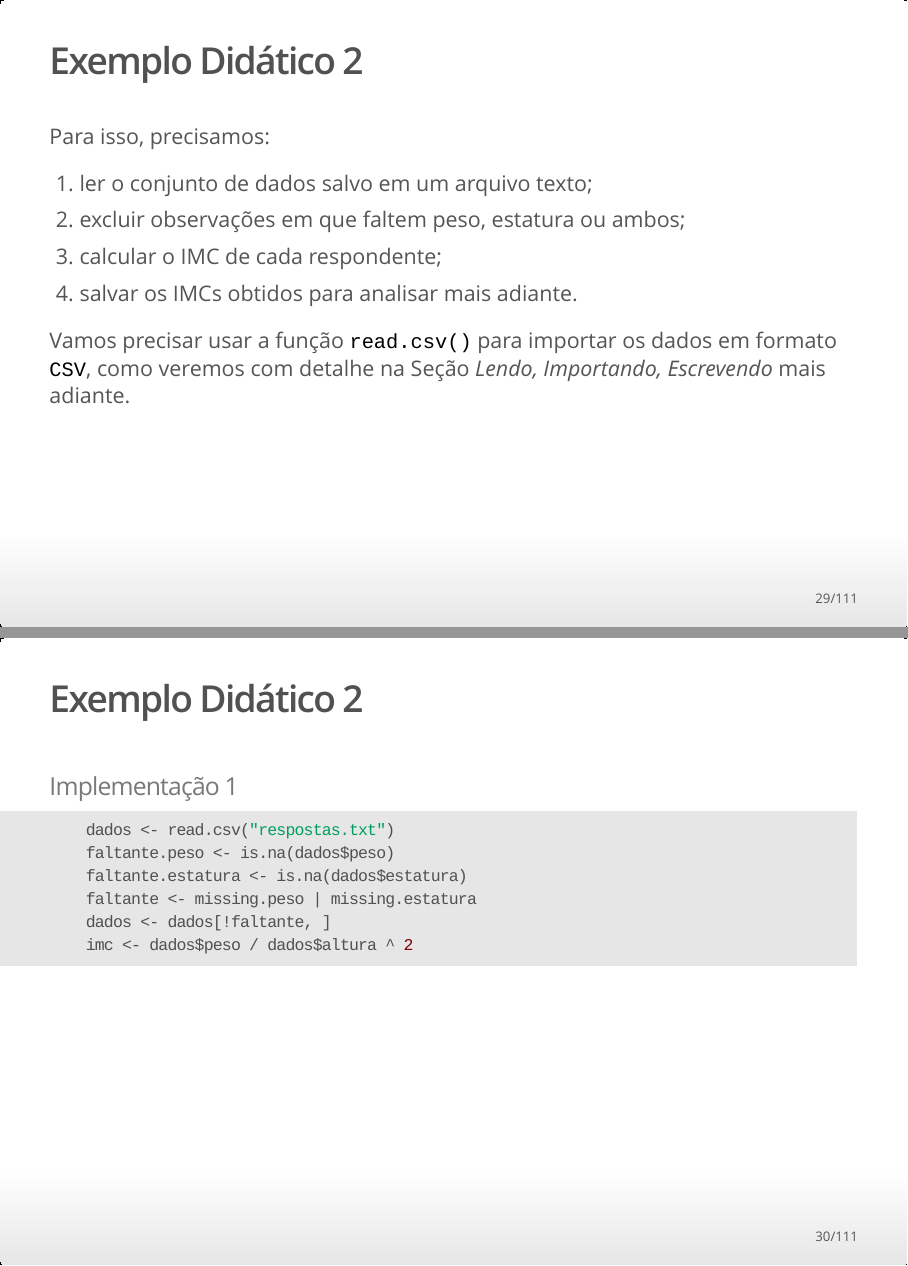
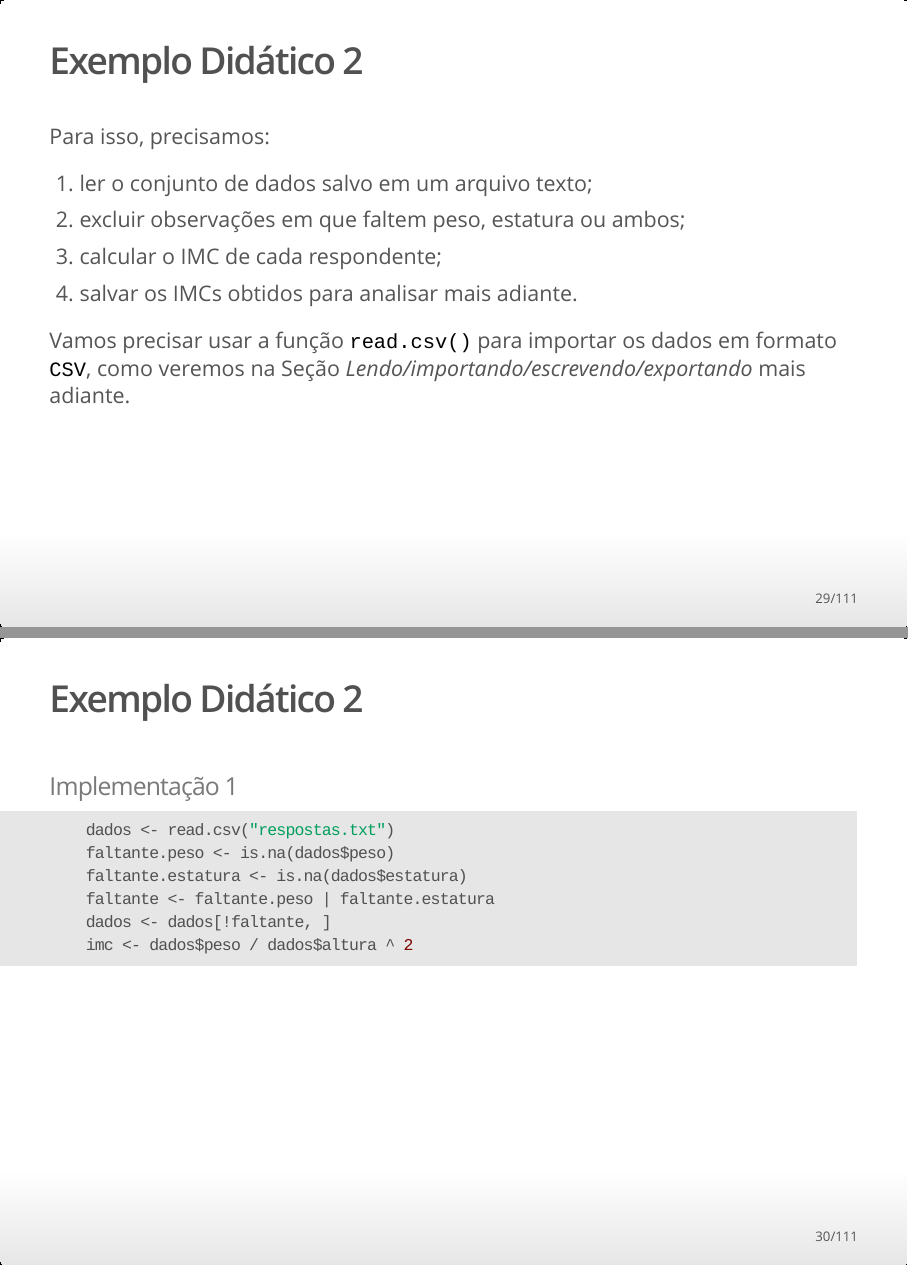
Before and after one commit to zyxdef/PacRManusDados, an R Markdown document (pacotes.manuseio.dados.R.Rmd): pages 29 and 30 of 111, joined at a grey line. The pictures show the output file pacotes.manuseio.dados.R.html that the author committed with the source, opened offline.

Commit message:
minor typos

````diff
--- a/pacotes.manuseio.dados.R.Rmd
+++ b/pacotes.manuseio.dados.R.Rmd
@@ -381,7 +381,7 @@ Para isso, precisamos:
 4. salvar os IMCs obtidos para analisar mais adiante.
 
 Vamos precisar usar a função `read.csv()` para importar os dados em formato
-`CSV`, como veremos com detalhe na Seção *Lendo, Importando, Escrevendo* mais
+`CSV`, como veremos na Seção *Lendo/importando/escrevendo/exportando* mais
 adiante.
 
 
@@ -394,7 +394,7 @@ adiante.
     dados <- read.csv("respostas.txt")
     faltante.peso <- is.na(dados$peso)
     faltante.estatura <- is.na(dados$estatura)
-    faltante <- missing.peso | missing.estatura
+    faltante <- faltante.peso | faltante.estatura
     dados <- dados[!faltante, ]
     imc <- dados$peso / dados$altura ^ 2
 ```
````
Also changed, not shown: pacotes.manuseio.dados.R.html.
